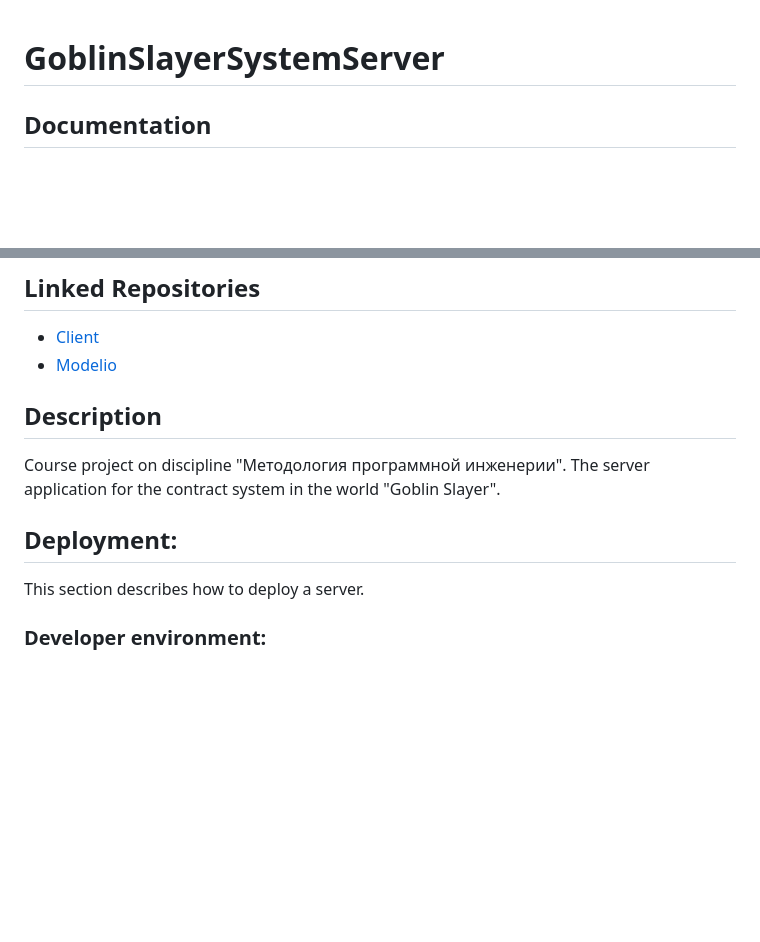
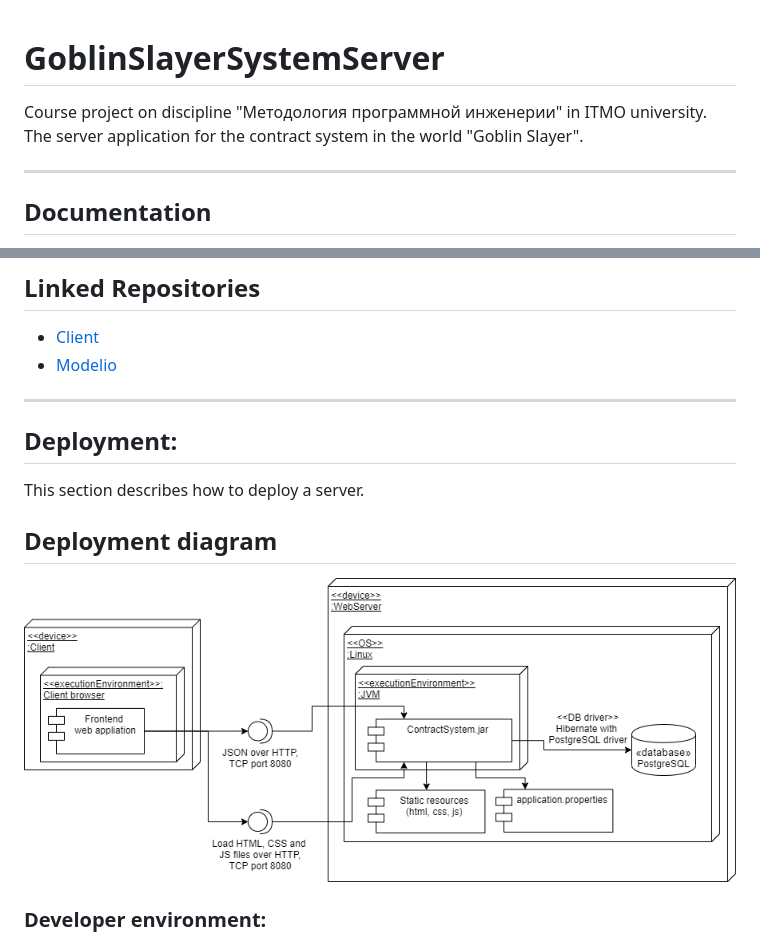
Before and after one commit to paulrozhkin/the-contract-system-server, a Markdown page: README.md, 2 parts joined by grey strips. Rendered like a GitHub page; pictures changed too: architecture/images/DeploymentDiagram.png (added); blank space fills up the shorter version.

```diff
--- a/README.md
+++ b/README.md
@@ -1,3 +1,8 @@
 # GoblinSlayerSystemServer
 
+Course project on discipline "Методология программной инженерии" in ITMO university.
+The server application for the contract system in the world "Goblin Slayer".
+
+---
+
 ## Documentation
@@ -8,13 +21,14 @@
 - [Client](https://github.com/paulrozhkin/the-contract-system-web-client)
 - [Modelio](https://github.com/paulrozhkin/the-contract-system-modelio)
 
-## Description
-
-Course project on discipline "Методология программной инженерии".
-The server application for the contract system in the world "Goblin Slayer".
+---
 
 ## Deployment:
 This section describes how to deploy a server.
+
+## Deployment diagram
+
+<a href="#"> <img title="Contract System" src="https://raw.githubusercontent.com/paulrozhkin/the-contract-system-server/master/architecture/images/DeploymentDiagram.png" alt="Deployment diagram" width="800"/> </a>
 
 ### Developer environment:
 1. Download [repository](https://github.com/BlackIIIFOX/GoblinSlayerRankSystemClient) client application.
```
Also changed, not shown: other parts of README.md (+18 -3 lines), 1 other file.
